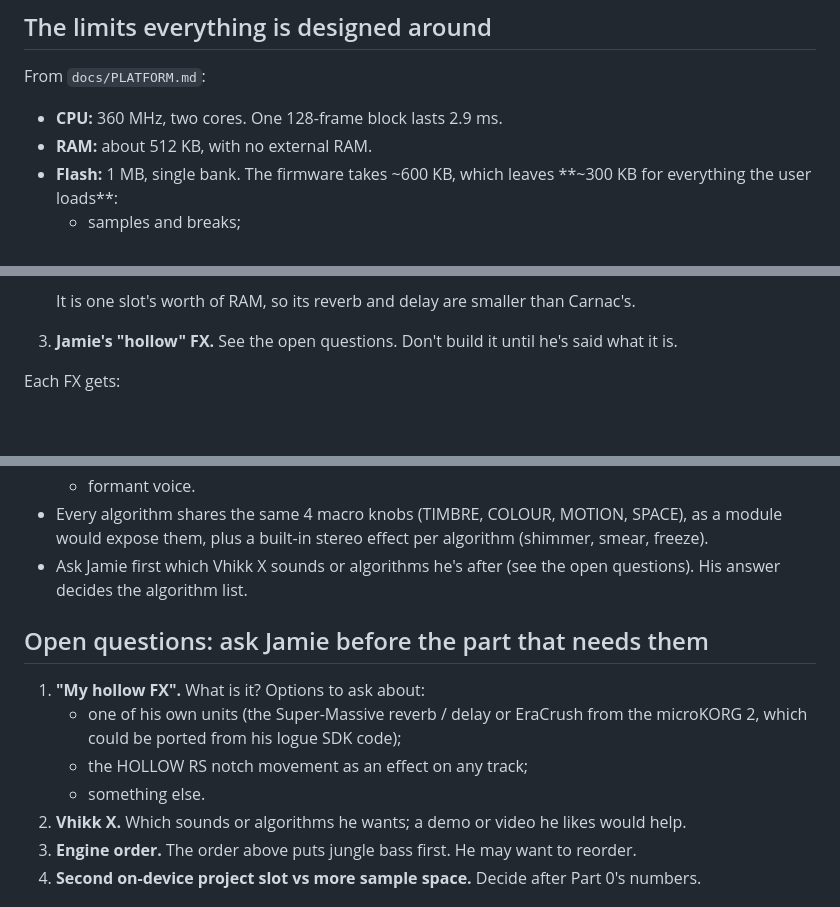
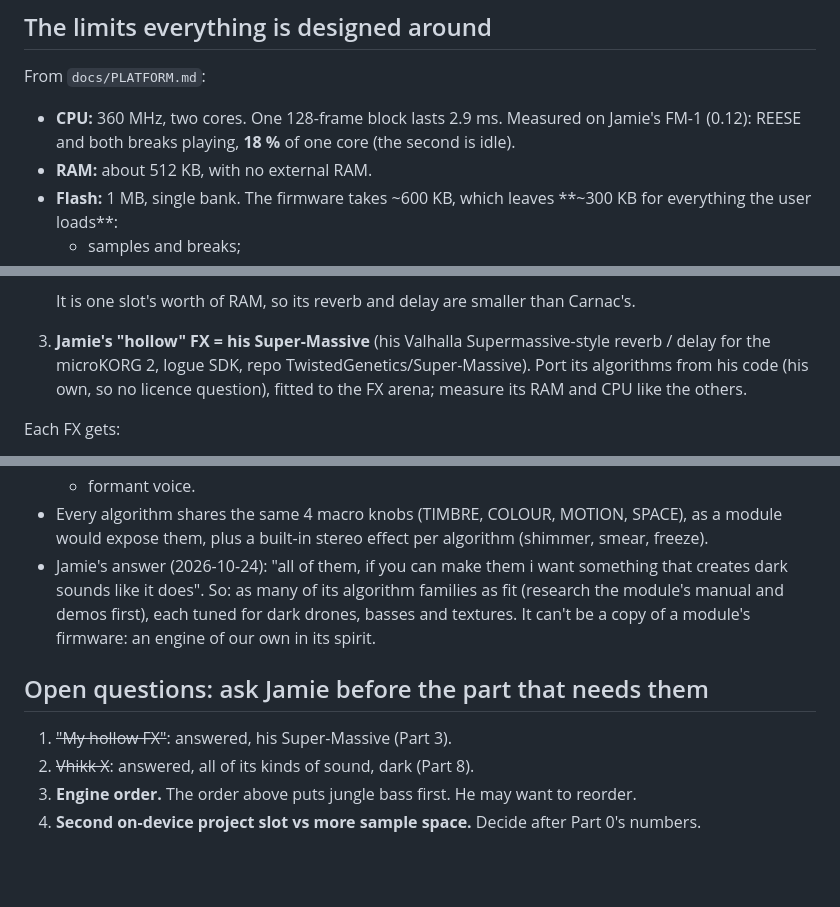
Before and after one commit to TwistedGenetics/DREADNOUGHT, a Markdown page: docs/prompts/PROMPT-1.0.md, 3 parts joined by grey strips. GitHub-like rendering; blank space fills up the shorter version.

Commit message:
PROMPT-1.0: Jamie's answers (hollow FX = Super-Massive; Vhikk-style: all its kinds of sound, dark) and the measured CPU (18 %)
Co-Authored-By: Claude Opus 5.5 <noreply@anthropic.com>
Claude-Session: https://claude.ai/code/session_01JLchrFt7X7e5vm2n6Kv6vo

```diff
--- a/docs/prompts/PROMPT-1.0.md
+++ b/docs/prompts/PROMPT-1.0.md
@@ -39,7 +39,8 @@ The user asked (his words):
 ## The limits everything is designed around
 
 From `docs/PLATFORM.md`:
-- **CPU:** 360 MHz, two cores. One 128-frame block lasts 2.9 ms.
+- **CPU:** 360 MHz, two cores. One 128-frame block lasts 2.9 ms. Measured on Jamie's FM-1 (0.12): REESE and both
+  breaks playing, **18 %** of one core (the second is idle).
 - **RAM:** about 512 KB, with no external RAM.
 - **Flash:** 1 MB, single bank. The firmware takes ~600 KB, which leaves **~300 KB for everything the user loads**:
   - samples and breaks;
@@ -230,7 +231,9 @@ Report these to Jamie in plain words before Part 1, along with the revised per-e
      and word length on purpose.
 
    It is one slot's worth of RAM, so its reverb and delay are smaller than Carnac's.
-3. **Jamie's "hollow" FX.** See the open questions. Don't build it until he's said what it is.
+3. **Jamie's "hollow" FX = his Super-Massive** (his Valhalla Supermassive-style reverb / delay for the microKORG 2,
+   logue SDK, repo TwistedGenetics/Super-Massive). Port its algorithms from his code (his own, so no licence
+   question), fitted to the FX arena; measure its RAM and CPU like the others.
 
 Each FX gets:
 - a golden render;
@@ -346,17 +349,14 @@ clone it; make an engine in its spirit.
   - formant voice.
 - Every algorithm shares the same 4 macro knobs (TIMBRE, COLOUR, MOTION, SPACE), as a module would expose them, plus a
   built-in stereo effect per algorithm (shimmer, smear, freeze).
-- Ask Jamie first which Vhikk X sounds or algorithms he's after (see the open questions). His answer decides the
-  algorithm list.
+- Jamie's answer (2026-10-24): "all of them, if you can make them i want something that creates dark sounds like it
+  does". So: as many of its algorithm families as fit (research the module's manual and demos first), each tuned
+  for dark drones, basses and textures. It can't be a copy of a module's firmware: an engine of our own in its spirit.
 
 ## Open questions: ask Jamie before the part that needs them
 
-1. **"My hollow FX".** What is it? Options to ask about:
-   - one of his own units (the Super-Massive reverb / delay or EraCrush from the microKORG 2, which could be ported
-     from his logue SDK code);
-   - the HOLLOW RS notch movement as an effect on any track;
-   - something else.
-2. **Vhikk X.** Which sounds or algorithms he wants; a demo or video he likes would help.
+1. ~~"My hollow FX"~~: answered, his Super-Massive (Part 3).
+2. ~~Vhikk X~~: answered, all of its kinds of sound, dark (Part 8).
 3. **Engine order.** The order above puts jungle bass first. He may want to reorder.
 4. **Second on-device project slot vs more sample space.** Decide after Part 0's numbers.
 
```
